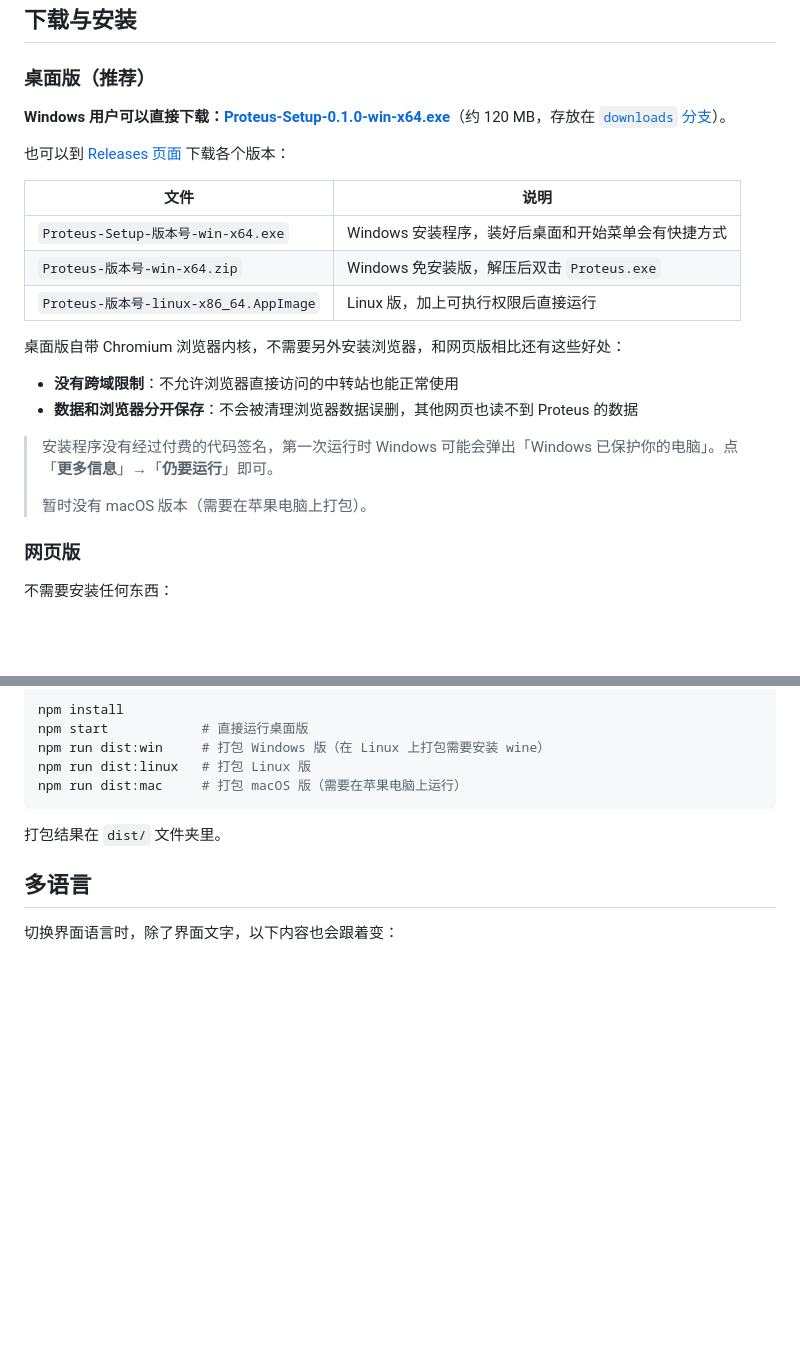
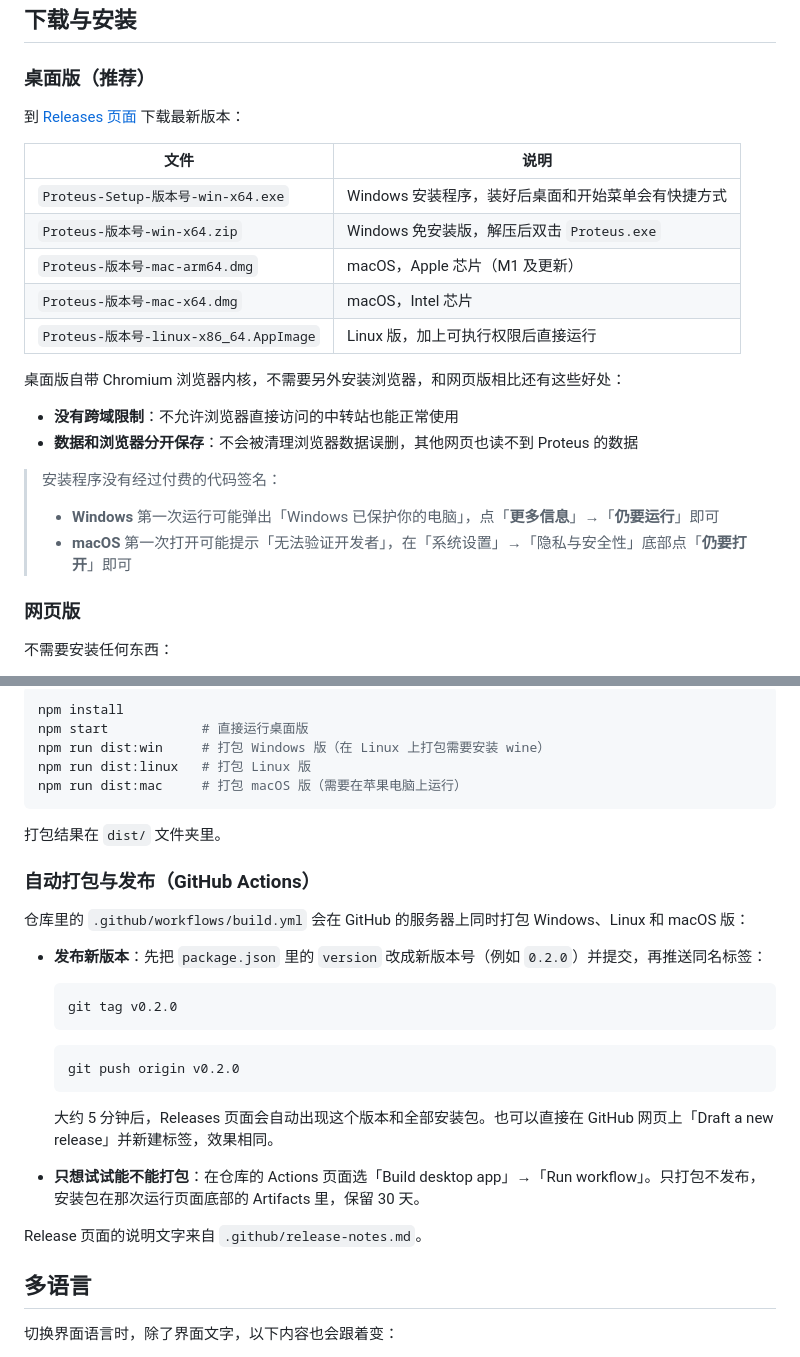
Before and after one commit to IonComan813/ProjectProteus, a Markdown page: README.md, 2 parts joined by grey strips. Rendered like a GitHub page; blank space fills up the shorter version.

Commit message:
README: release downloads, macOS builds and the release workflow
Co-Authored-By: Claude Opus 5.5 <noreply@anthropic.com>
Claude-Session: https://claude.ai/code/session_0156RXAu83VQRQS5sgMR5PsC

````diff
--- a/README.md
+++ b/README.md
@@ -10,14 +10,14 @@
 
 ### 桌面版（推荐）
 
-**Windows 用户可以直接下载：[Proteus-Setup-0.1.0-win-x64.exe](https://github.com/IonComan813/ProjectProteus/raw/downloads/Proteus-Setup-0.1.0-win-x64.exe)**（约 120 MB，存放在 [`downloads` 分支](https://github.com/IonComan813/ProjectProteus/tree/downloads)）。
-
-也可以到 [Releases 页面](https://github.com/IonComan813/ProjectProteus/releases) 下载各个版本：
+到 [Releases 页面](https://github.com/IonComan813/ProjectProteus/releases) 下载最新版本：
 
 | 文件 | 说明 |
 |---|---|
 | `Proteus-Setup-版本号-win-x64.exe` | Windows 安装程序，装好后桌面和开始菜单会有快捷方式 |
 | `Proteus-版本号-win-x64.zip` | Windows 免安装版，解压后双击 `Proteus.exe` |
+| `Proteus-版本号-mac-arm64.dmg` | macOS，Apple 芯片（M1 及更新） |
+| `Proteus-版本号-mac-x64.dmg` | macOS，Intel 芯片 |
 | `Proteus-版本号-linux-x86_64.AppImage` | Linux 版，加上可执行权限后直接运行 |
 
 桌面版自带 Chromium 浏览器内核，不需要另外安装浏览器，和网页版相比还有这些好处：
@@ -25,9 +25,10 @@
 - **没有跨域限制**：不允许浏览器直接访问的中转站也能正常使用
 - **数据和浏览器分开保存**：不会被清理浏览器数据误删，其他网页也读不到 Proteus 的数据
 
-> 安装程序没有经过付费的代码签名，第一次运行时 Windows 可能会弹出「Windows 已保护你的电脑」。点「**更多信息**」→「**仍要运行**」即可。
+> 安装程序没有经过付费的代码签名：
 >
-> 暂时没有 macOS 版本（需要在苹果电脑上打包）。
+> - **Windows** 第一次运行可能弹出「Windows 已保护你的电脑」，点「**更多信息**」→「**仍要运行**」即可
+> - **macOS** 第一次打开可能提示「无法验证开发者」，在「系统设置」→「隐私与安全性」底部点「**仍要打开**」即可
 
 ### 网页版
 
@@ -209,6 +210,25 @@ npm run dist:mac     # 打包 macOS 版（需要在苹果电脑上运行）
 
 打包结果在 `dist/` 文件夹里。
 
+### 自动打包与发布（GitHub Actions）
+
+仓库里的 `.github/workflows/build.yml` 会在 GitHub 的服务器上同时打包 Windows、Linux 和 macOS 版：
+
+- **发布新版本**：先把 `package.json` 里的 `version` 改成新版本号（例如 `0.2.0`）并提交，再推送同名标签：
+
+  ```bash
+  git tag v0.2.0
+  ```
+
+  ```bash
+  git push origin v0.2.0
+  ```
+
+  大约 5 分钟后，Releases 页面会自动出现这个版本和全部安装包。也可以直接在 GitHub 网页上「Draft a new release」并新建标签，效果相同。
+- **只想试试能不能打包**：在仓库的 Actions 页面选「Build desktop app」→「Run workflow」。只打包不发布，安装包在那次运行页面底部的 Artifacts 里，保留 30 天。
+
+Release 页面的说明文字来自 `.github/release-notes.md`。
+
 ## 多语言
 
 切换界面语言时，除了界面文字，以下内容也会跟着变：
````
